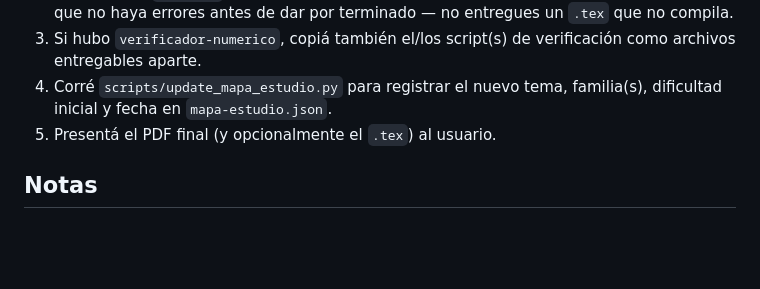
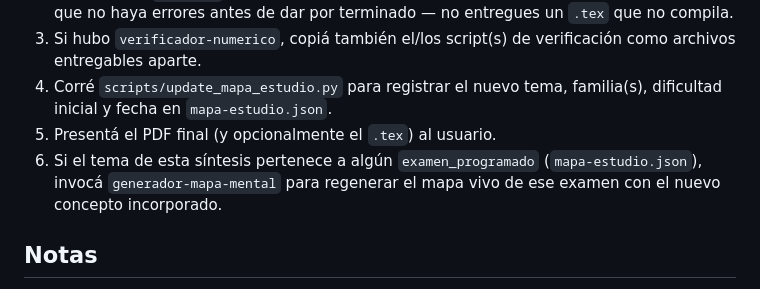
Before and after one commit to PedroMVillar/syntheca, a Markdown page: commands/generar-sintesis.md, the part around the change. Drawn GitHub-style; blank space fills up the shorter version.

```diff
--- a/commands/generar-sintesis.md
+++ b/commands/generar-sintesis.md
@@ -33,6 +33,7 @@ Este es el comando central del plugin. Dispara el pipeline completo de subagente
 3. Si hubo `verificador-numerico`, copiá también el/los script(s) de verificación como archivos entregables aparte.
 4. Corré `scripts/update_mapa_estudio.py` para registrar el nuevo tema, familia(s), dificultad inicial y fecha en `mapa-estudio.json`.
 5. Presentá el PDF final (y opcionalmente el `.tex`) al usuario.
+6. Si el tema de esta síntesis pertenece a algún `examen_programado` (`mapa-estudio.json`), invocá `generador-mapa-mental` para regenerar el mapa vivo de ese examen con el nuevo concepto incorporado.
 
 ## Notas
 
```
